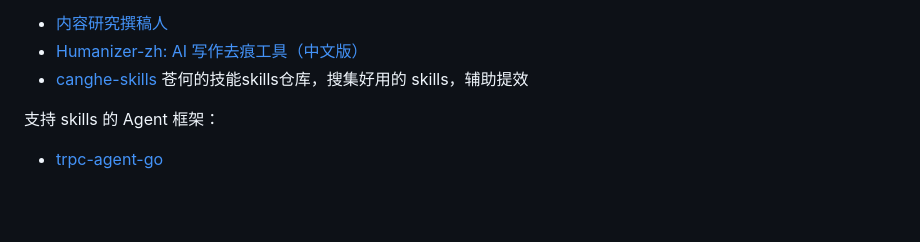
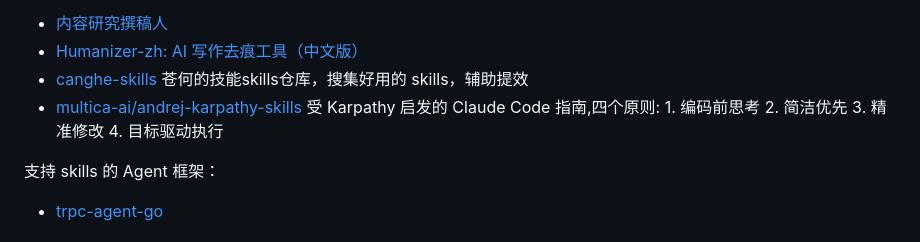
Before and after one commit to vxiaozhi/til, a Markdown page: agent/claude-code-skills.md, the part around the change. Rendered like a GitHub page; blank space fills up the shorter version.

```diff
--- a/agent/claude-code-skills.md
+++ b/agent/claude-code-skills.md
@@ -31,6 +31,7 @@ Skills 相关仓库：
 - [内容研究撰稿人](https://github.com/ComposioHQ/awesome-claude-skills/blob/master/content-research-writer/SKILL.md)
 - [Humanizer-zh: AI 写作去痕工具（中文版）](https://github.com/op7418/Humanizer-zh)
 - [canghe-skills](https://github.com/freestylefly/canghe-skills) 苍何的技能skills仓库，搜集好用的 skills，辅助提效
+- [multica-ai/andrej-karpathy-skills](https://github.com/multica-ai/andrej-karpathy-skills) 受 Karpathy 启发的 Claude Code 指南,四个原则: 1. 编码前思考 2. 简洁优先  3. 精准修改 4. 目标驱动执行
 
 
 支持 skills 的 Agent 框架：
```
